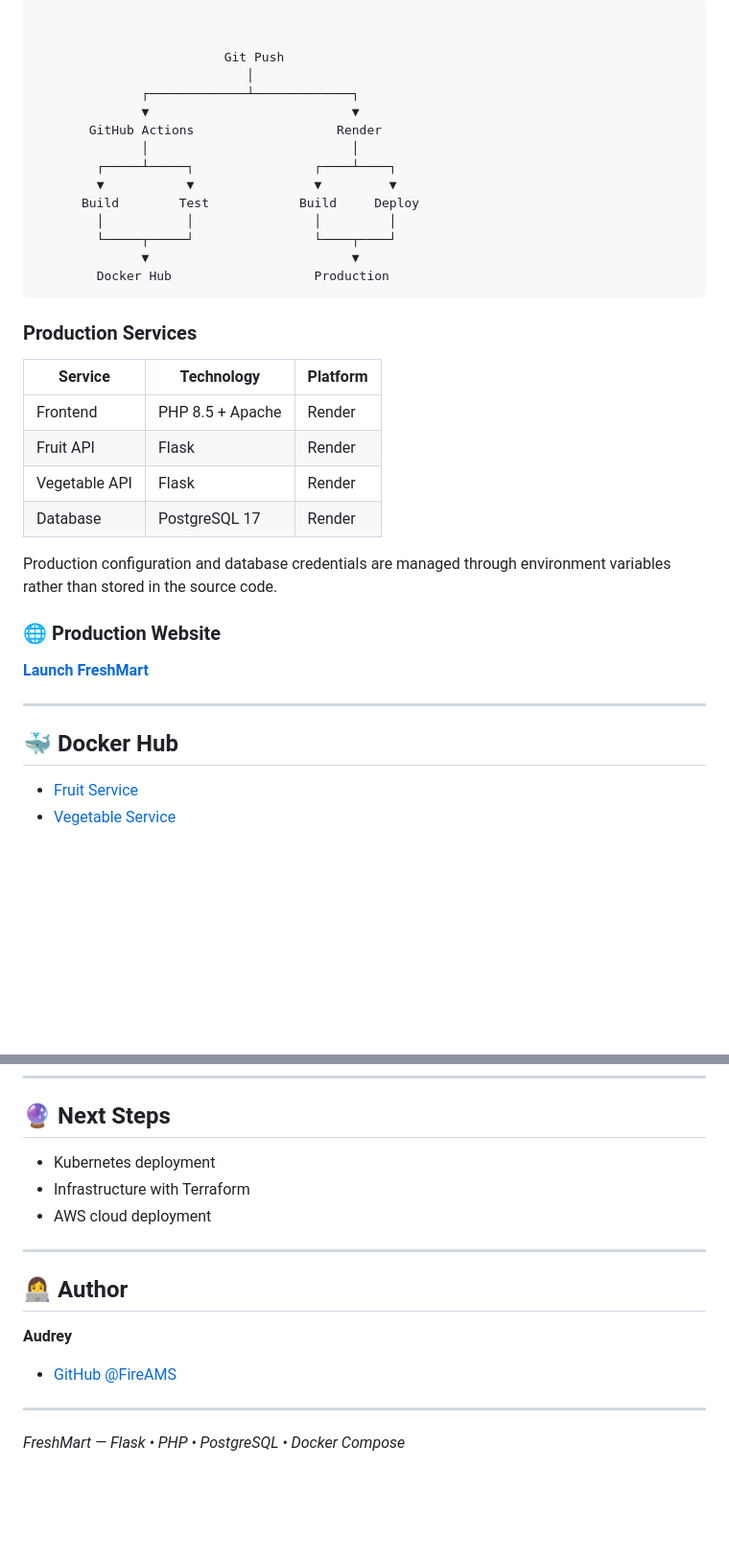
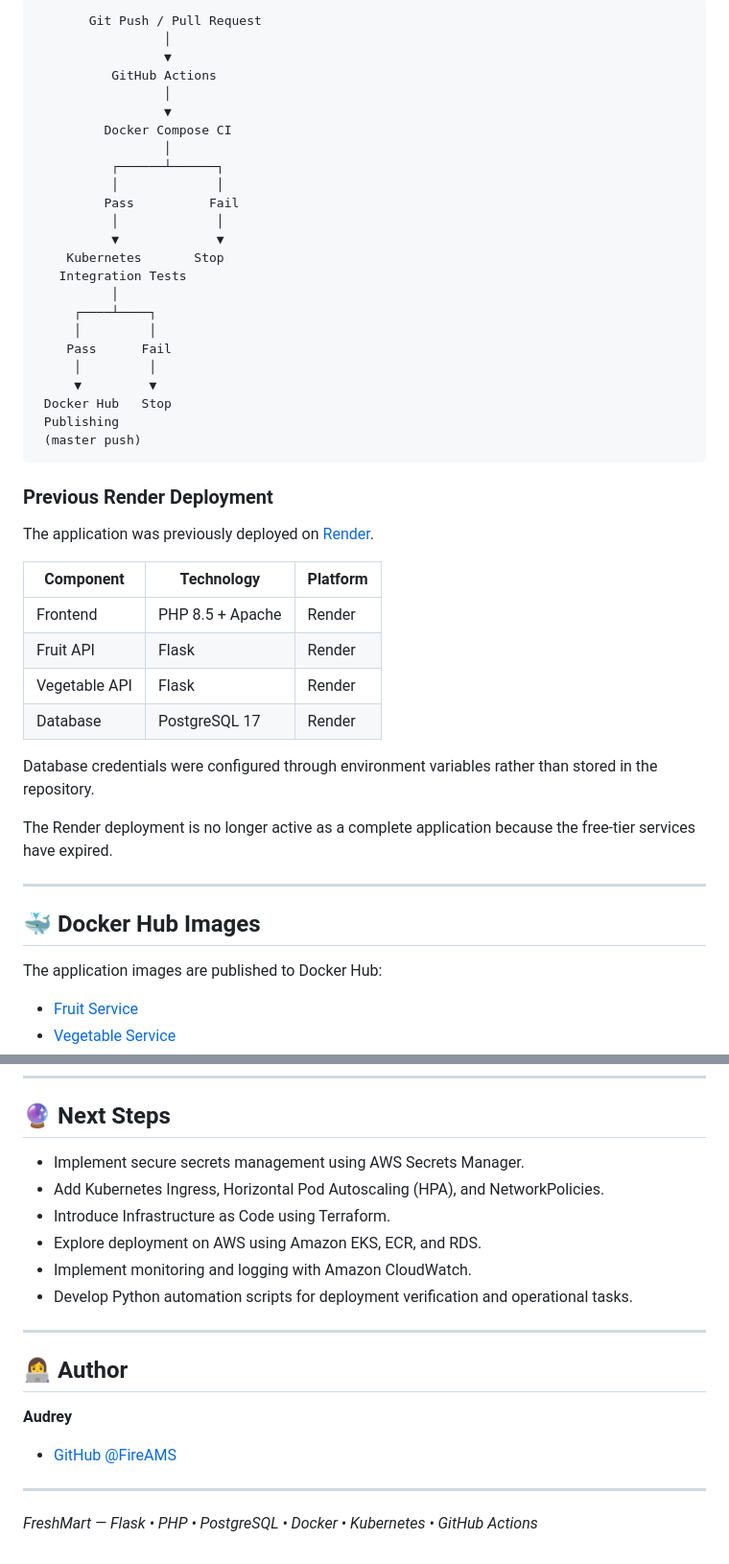
Before and after one commit to FireAMS/FreshMartApp, a Markdown page: readme.md, 2 parts joined by grey strips. Shown at 96% size. Rendered like a GitHub page; blank space fills up the shorter version.

````diff
--- a/readme.md
+++ b/readme.md
@@ -130,40 +187,51 @@ Render is connected to the GitHub repository with automatic deployment enabled.
 
 ```text
-
-
-                         Git Push
-                            │
-              ┌─────────────┴─────────────┐
-              ▼                           ▼
-       GitHub Actions                   Render
-              │                           │
-        ┌─────┴─────┐                ┌────┴────┐
-        ▼           ▼                ▼         ▼
-      Build        Test            Build     Deploy
-        │           │                │         │
-        └─────┬─────┘                └────┬────┘
-              ▼                           ▼
-        Docker Hub                   Production
+       Git Push / Pull Request
+                 │
+                 ▼
+          GitHub Actions
+                 │
+                 ▼
+         Docker Compose CI
+                 │
+          ┌──────┴──────┐
+          │             │
+         Pass          Fail
+          │             │
+          ▼             ▼
+    Kubernetes       Stop
+   Integration Tests
+          │
+     ┌────┴────┐
+     │         │
+    Pass      Fail
+     │         │
+     ▼         ▼
+ Docker Hub   Stop
+ Publishing
+ (master push)
 ```
 
-### Production Services
+### Previous Render Deployment
 
-| Service | Technology | Platform |
+The application was previously deployed on [Render](https://render.com/).
+
+| Component | Technology | Platform |
 |---|---|---|
 | Frontend | PHP 8.5 + Apache | Render |
 | Fruit API | Flask | Render |
 | Vegetable API | Flask | Render |
 | Database | PostgreSQL 17 | Render |
 
-Production configuration and database credentials are managed through environment variables rather than stored in the source code.
+Database credentials were configured through environment variables rather than stored in the repository.
 
-### 🌐 Production Website
-
-**[Launch FreshMart](https://freshmart-website-wlo8.onrender.com/)**
+The Render deployment is no longer active as a complete application because the free-tier services have expired.
 
 ---
 
-## 🐳 Docker Hub
+## 🐳 Docker Hub Images
+
+The application images are published to Docker Hub:
 
 - [Fruit Service](https://hub.docker.com/r/fireams/fruit-service)
 - [Vegetable Service](https://hub.docker.com/r/fireams/vegetable-service)
@@ -172,9 +241,12 @@ Production configuration and database credentials are managed through environmen
 
 ## 🔮 Next Steps
 
-- Kubernetes deployment
-- Infrastructure with Terraform
-- AWS cloud deployment
+- Implement secure secrets management using AWS Secrets Manager.
+- Add Kubernetes Ingress, Horizontal Pod Autoscaling (HPA), and NetworkPolicies.
+- Introduce Infrastructure as Code using Terraform.
+- Explore deployment on AWS using Amazon EKS, ECR, and RDS.
+- Implement monitoring and logging with Amazon CloudWatch.
+- Develop Python automation scripts for deployment verification and operational tasks.
 
 ---
 
@@ -186,4 +258,4 @@ Production configuration and database credentials are managed through environmen
 
 ---
 
-*FreshMart — Flask • PHP • PostgreSQL • Docker Compose*
+*FreshMart — Flask • PHP • PostgreSQL • Docker • Kubernetes • GitHub Actions*
````
Also changed, not shown: other parts of readme.md (+82 -24 lines).
